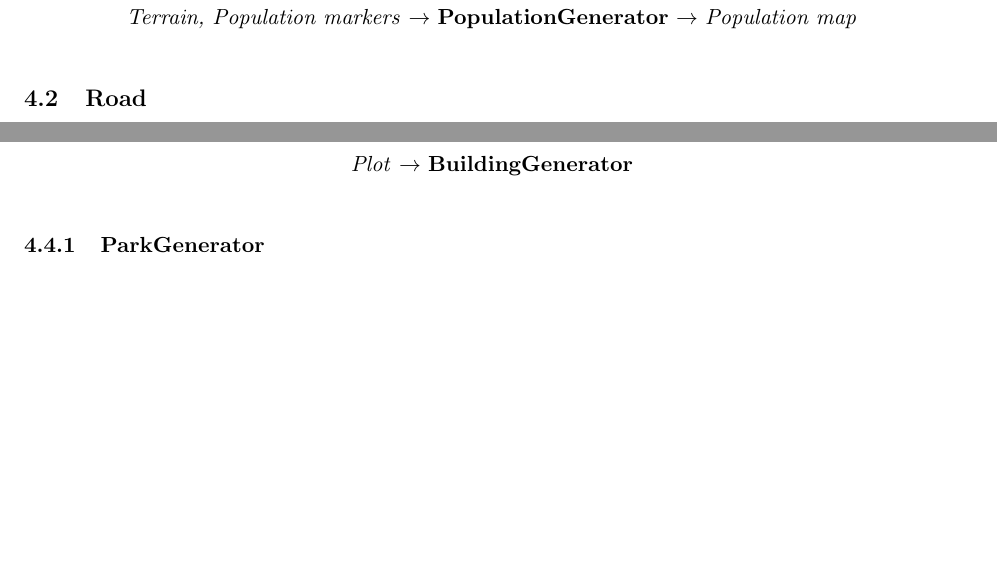
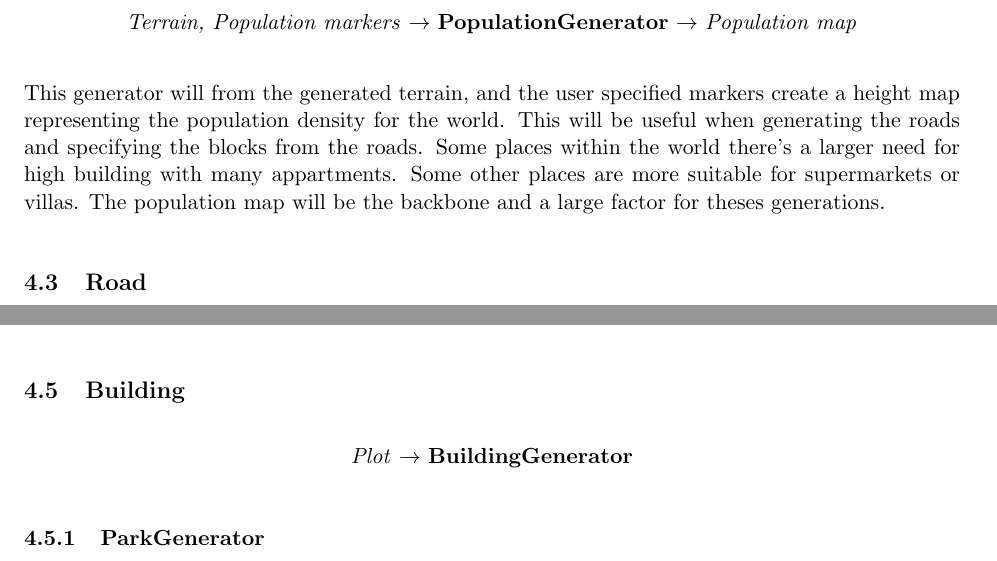
Before and after one commit to DATX02-20-02/Report, a LaTeX document (main.tex, which reads tex/method/population.tex): two parts of pages 14 and 16 of 20, joined at a grey line, cut so that both start at the same text, the shorter picture padded with empty space. Compiled offline with pdfLaTeX.

Commit message:
As a short explanation of population

```diff
--- a/tex/method/population.tex
+++ b/tex/method/population.tex
@@ -1,4 +1,9 @@
-\subsubsection{Population}
+\subsection{Population}
 \begin{center}
     \textit{Terrain, Population markers} $\rightarrow$ \textbf{PopulationGenerator} $\rightarrow$ \textit{Population map}
 \end{center}
+This generator will from the generated terrain, and the user specified markers create a height map representing the population density for the world.
+This will be useful when generating the roads and specifying the blocks from the roads.
+Some places within the world there's a larger need for high building with many appartments.
+Some other places are more suitable for supermarkets or villas.
+The population map will be the backbone and a large factor for theses generations.
```
